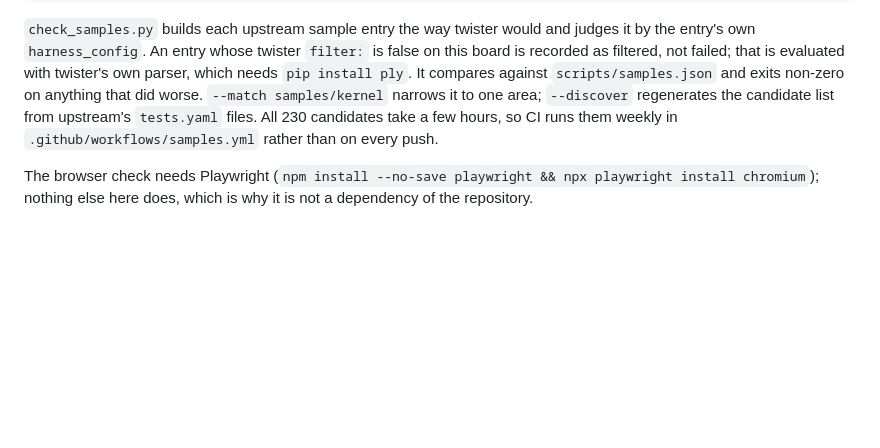
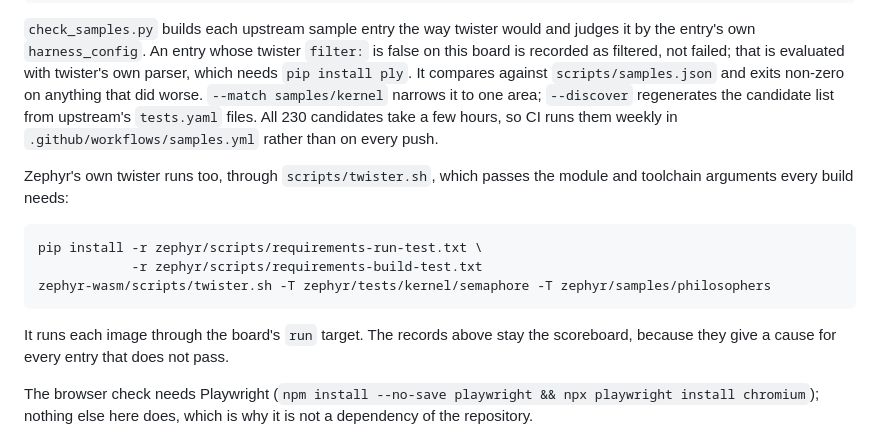
Before and after one commit to beriberikix/zephyr-wasm-soc, a Markdown page: README.md, the part around the change. Rendered like a GitHub page; blank space fills up the shorter version.

````diff
--- a/README.md
+++ b/README.md
@@ -426,6 +426,18 @@ regenerates the candidate list from upstream's `tests.yaml` files. All 230
 candidates take a few hours, so CI runs them weekly in
 `.github/workflows/samples.yml` rather than on every push.
 
+Zephyr's own twister runs too, through `scripts/twister.sh`, which passes the
+module and toolchain arguments every build needs:
+
+```sh
+pip install -r zephyr/scripts/requirements-run-test.txt \
+            -r zephyr/scripts/requirements-build-test.txt
+zephyr-wasm/scripts/twister.sh -T zephyr/tests/kernel/semaphore -T zephyr/samples/philosophers
+```
+
+It runs each image through the board's `run` target. The records above stay
+the scoreboard, because they give a cause for every entry that does not pass.
+
 The browser check needs Playwright (`npm install --no-save playwright && npx
 playwright install chromium`); nothing else here does, which is why it is not
 a dependency of the repository.
````
Also changed, not shown: NOTES.md (+44 -0 lines), ROADMAP.md (+32 -10 lines).
